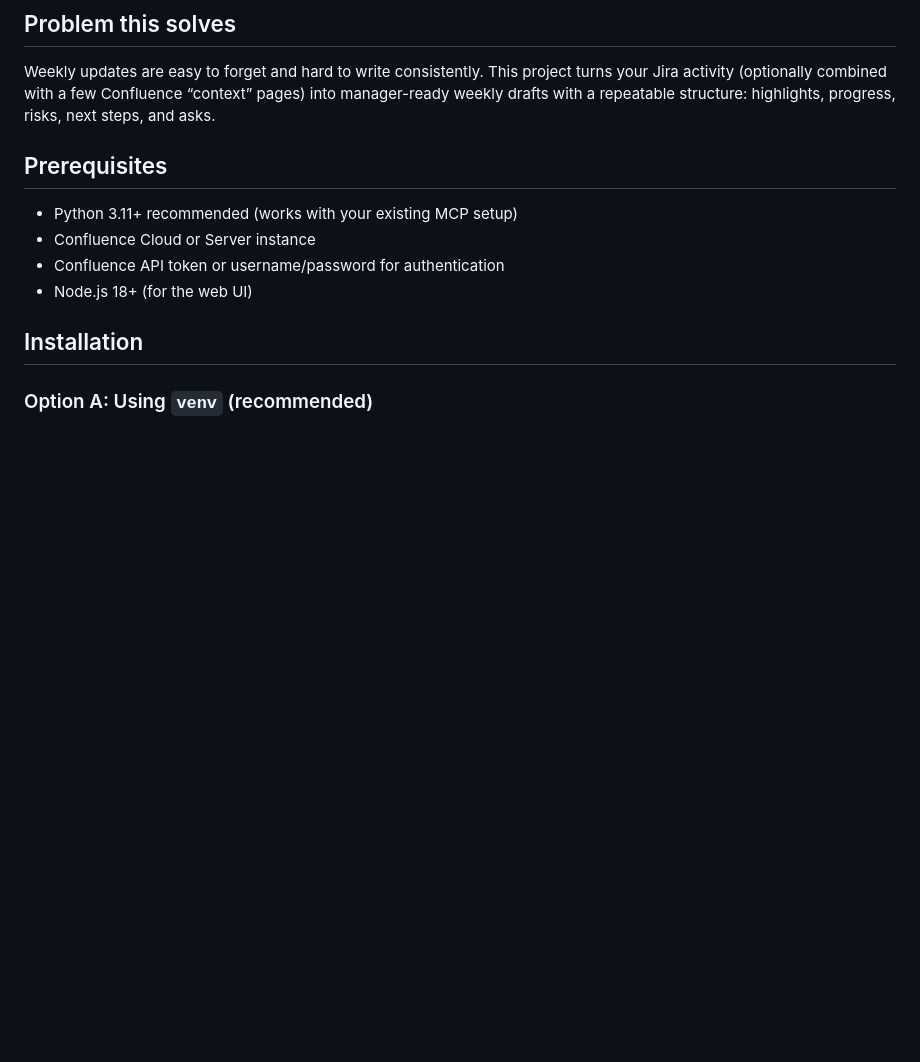
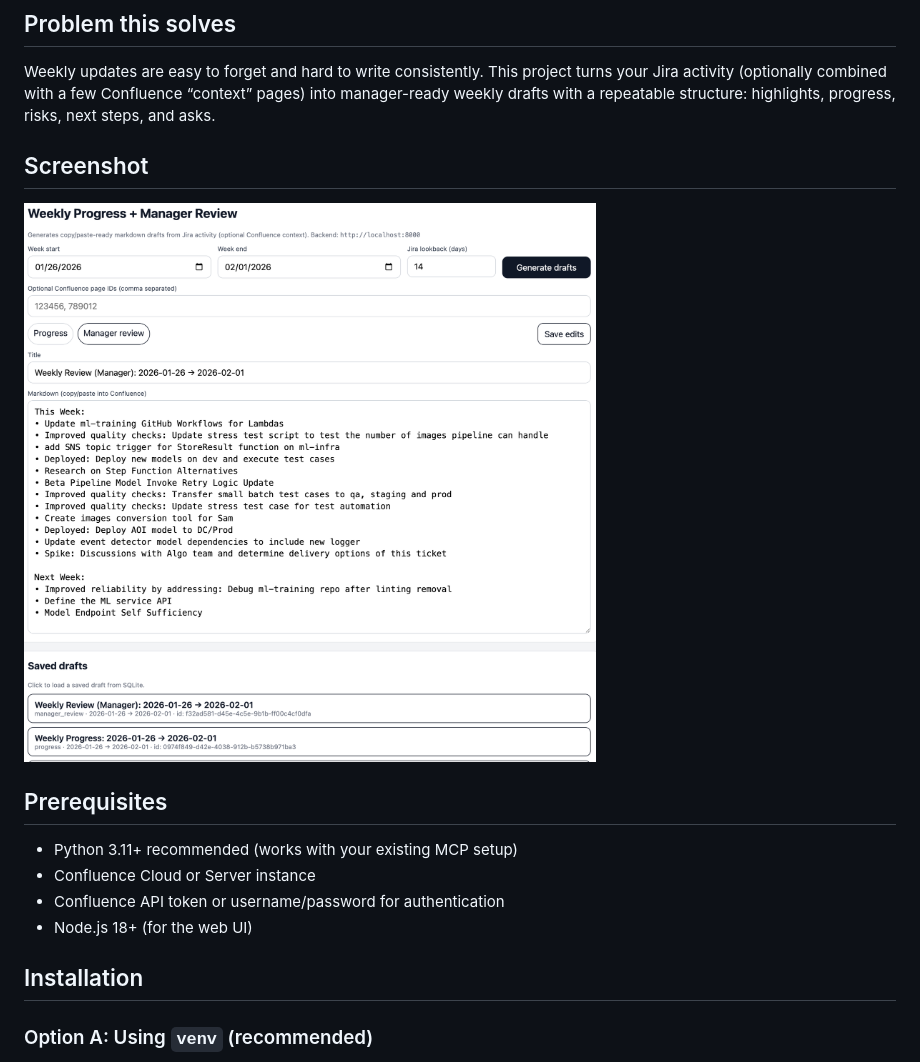
Before and after one commit to jyphotography/confluence-mcp, a Markdown page: README.md, the part around the change. GitHub-like rendering; pictures changed too: result.png (added); blank space fills up the shorter version.

```diff
--- a/README.md
+++ b/README.md
@@ -14,6 +14,10 @@ A Model Context Protocol (MCP) server that enables AI assistants to search and r
 ## Problem this solves
 
 Weekly updates are easy to forget and hard to write consistently. This project turns your Jira activity (optionally combined with a few Confluence “context” pages) into manager-ready weekly drafts with a repeatable structure: highlights, progress, risks, next steps, and asks.
+
+## Screenshot
+
+![Weekly Progress + Manager Review web UI](result.png)
 
 ## Prerequisites
 
```
